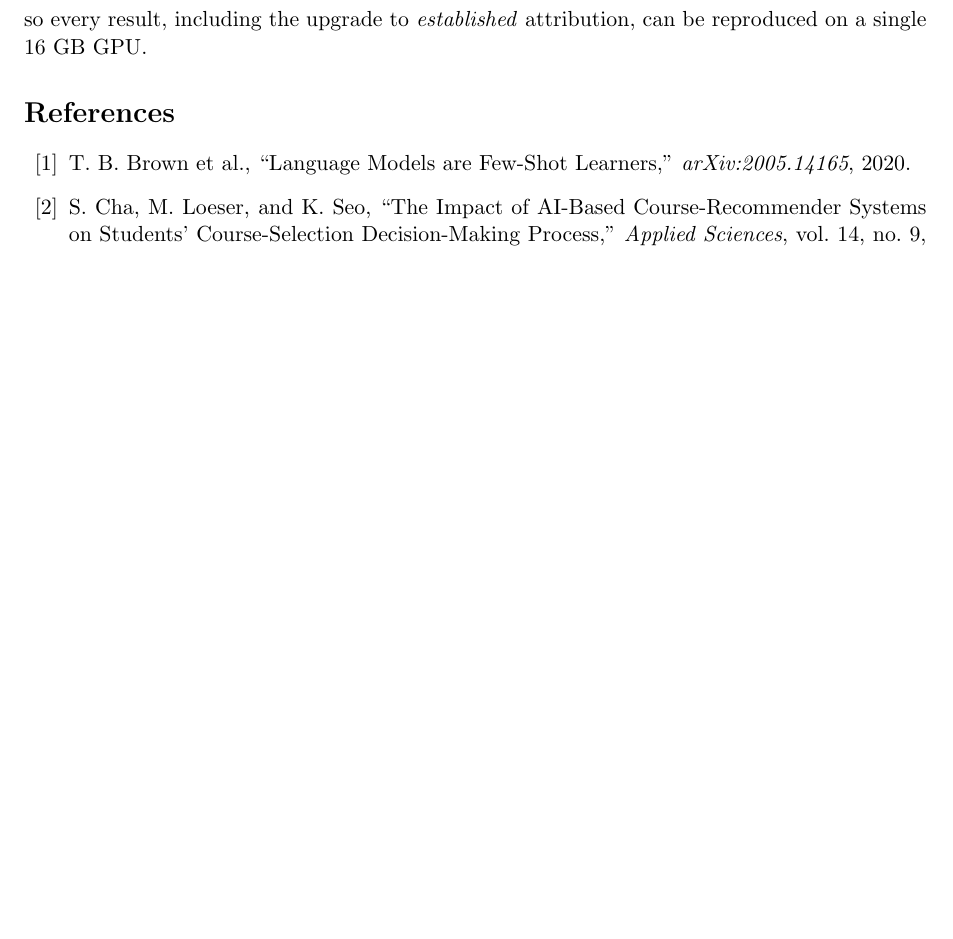
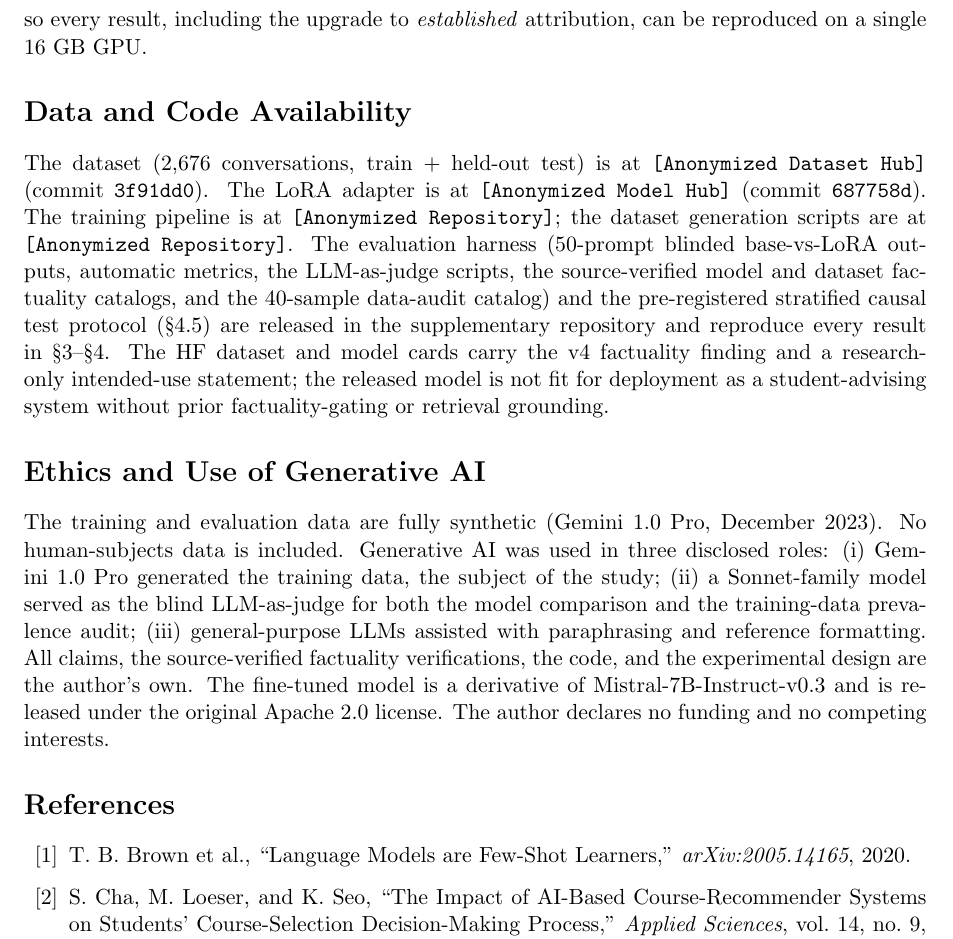
Before and after one commit to codermillat/StudyAbroadGPT, a LaTeX paper (paper/v5-draft.tex): part of page 7 of 8, cut so that both start at the same text, the shorter picture padded with empty space. Compiled offline with pdfLaTeX.

Commit message:
docs(v5): cite new HF card commit SHAs in Data Availability + Ethics sections
Updates the v5 manuscript to reference the v4-reconciled HF dataset card
(commit 3f91dd0) and HF model card (commit 687758d) so reviewers can
verify the published cards match the paper claims.

Added two short sections to the v5 conclusion:
- Data and Code Availability: HF dataset, HF model, training repo, dataset
  generation repo, evaluation harness in supplementary.
- Ethics and Use of Generative AI: synthetic data disclosure, the three
  disclosed roles of generative AI in the work, and the Apache 2.0
  license clarification (the v1/v2-era 'Mistral Research License' wording
  in the paper text is replaced with Apache 2.0 to match the actual
  upstream model license).

Author / affiliation / direct URLs in the manuscript remain anonymized
for double-blind review; the commit SHAs are included verbatim so the
camera-ready can be verified post-acceptance.

```diff
--- a/paper/v5-draft.tex
+++ b/paper/v5-draft.tex
@@ -141,6 +141,12 @@ The 9 limitations of v4 §5.2 are preserved: (i) fully synthetic train+eval data
 \section{Conclusion}
 We presented a free-tier recipe for completing a multi-epoch 7B QLoRA fine-tune across heterogeneous 16~GB GPUs by handing off the LoRA adapter only, and a cautionary finding from honest evaluation: fine-tuning on unverified synthetic advising data raised fidelity to the training distribution (BERTScore F1 $+0.063$) while degrading factual reliability (base preferred 46\% vs 18\% by a blind LLM-as-judge; four source-verified LoRA errors against zero for the base on policy-sensitive prompts). The training data, audited with the same source-verified method, is sufficient to account for the failure (point estimates 28--40\% error rate), which attributes the drop to the synthetic-data pipeline rather than the fine-tuning method. We release the dataset, adapter, training notebooks, evaluation harness, and the pre-registered stratified-test protocol so every result, including the upgrade to \emph{established} attribution, can be reproduced on a single 16~GB GPU.
 
+\section*{Data and Code Availability}
+The dataset (2,676 conversations, train + held-out test) is at \texttt{[Anonymized Dataset Hub]} (commit \texttt{3f91dd0}). The LoRA adapter is at \texttt{[Anonymized Model Hub]} (commit \texttt{687758d}). The training pipeline is at \texttt{[Anonymized Repository]}; the dataset generation scripts are at \texttt{[Anonymized Repository]}. The evaluation harness (50-prompt blinded base-vs-LoRA outputs, automatic metrics, the LLM-as-judge scripts, the source-verified model and dataset factuality catalogs, and the 40-sample data-audit catalog) and the pre-registered stratified causal test protocol (\S4.5) are released in the supplementary repository and reproduce every result in \S3--\S4. The HF dataset and model cards carry the v4 factuality finding and a research-only intended-use statement; the released model is not fit for deployment as a student-advising system without prior factuality-gating or retrieval grounding.
+
+\section*{Ethics and Use of Generative AI}
+The training and evaluation data are fully synthetic (Gemini~1.0~Pro, December 2023). No human-subjects data is included. Generative AI was used in three disclosed roles: (i) Gemini~1.0~Pro generated the training data, the subject of the study; (ii) a Sonnet-family model served as the blind LLM-as-judge for both the model comparison and the training-data prevalence audit; (iii) general-purpose LLMs assisted with paraphrasing and reference formatting. All claims, the source-verified factuality verifications, the code, and the experimental design are the author's own. The fine-tuned model is a derivative of Mistral-7B-Instruct-v0.3 and is released under the original Apache~2.0 license. The author declares no funding and no competing interests.
+
 % ===== References (unlimited pages) =====
 \begin{thebibliography}{99}
 
```
